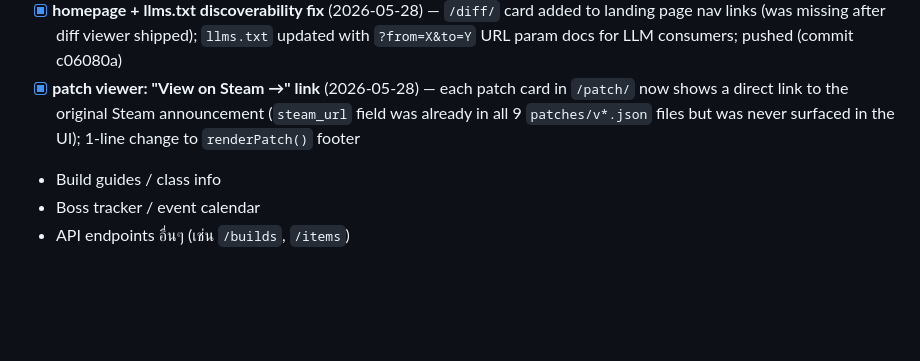
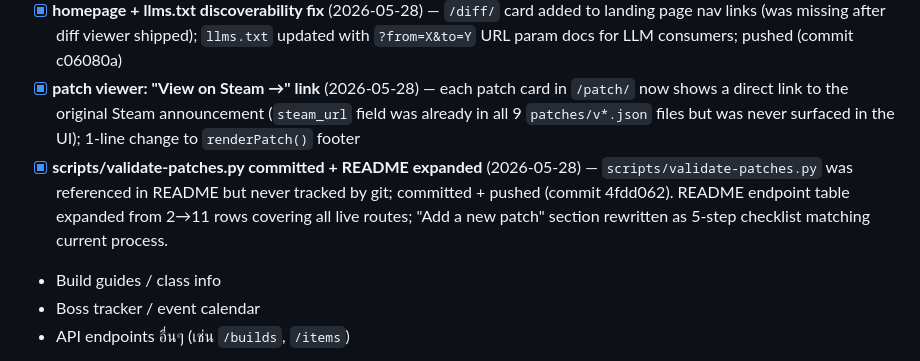
Before and after one commit to Tam4shii/spiritvale-site, a Markdown page: PROJECT.md, the part around the change. GitHub-like rendering; blank space fills up the shorter version.

Commit message:
project: log scripts commit + README update in PROJECT.md
Co-Authored-By: Claude Sonnet 4.6 <noreply@anthropic.com>

```diff
--- a/PROJECT.md
+++ b/PROJECT.md
@@ -55,6 +55,7 @@
 - [x] **sitemap.xml lastmod audit** (2026-05-28) — all 9 patch entries verified accurate (match `index.json` release dates); added missing `/diff/` entry (lastmod 2026-05-28, priority 0.8) and `/schema/patch.json` entry (lastmod 2026-05-26, priority 0.4); committed + pushed
 - [x] **homepage + llms.txt discoverability fix** (2026-05-28) — `/diff/` card added to landing page nav links (was missing after diff viewer shipped); `llms.txt` updated with `?from=X&to=Y` URL param docs for LLM consumers; pushed (commit c06080a)
 - [x] **patch viewer: "View on Steam →" link** (2026-05-28) — each patch card in `/patch/` now shows a direct link to the original Steam announcement (`steam_url` field was already in all 9 `patches/v*.json` files but was never surfaced in the UI); 1-line change to `renderPatch()` footer
+- [x] **scripts/validate-patches.py committed + README expanded** (2026-05-28) — `scripts/validate-patches.py` was referenced in README but never tracked by git; committed + pushed (commit 4fdd062). README endpoint table expanded from 2→11 rows covering all live routes; "Add a new patch" section rewritten as 5-step checklist matching current process.
 - Build guides / class info
 - Boss tracker / event calendar
 - API endpoints อื่นๆ (เช่น `/builds`, `/items`)
```
